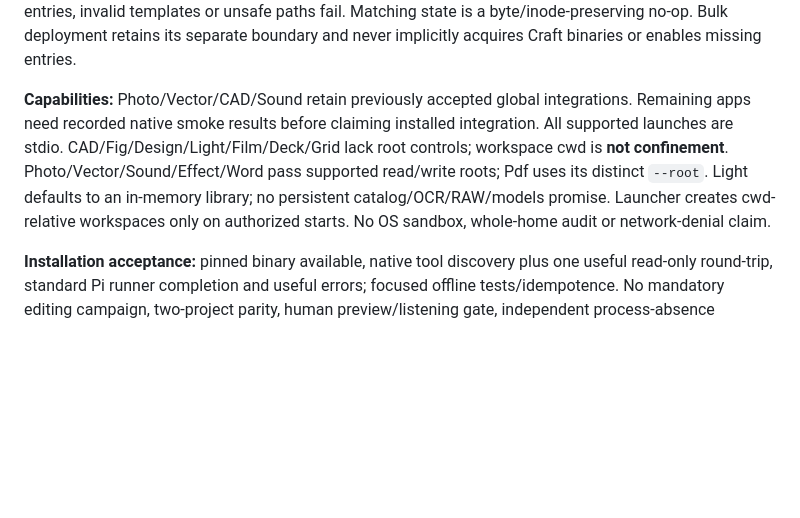
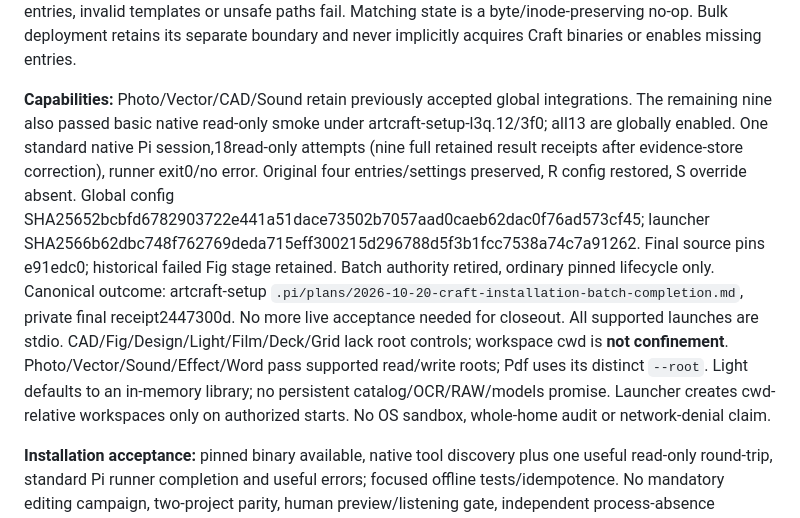
Before and after one commit to stvhay/pi-setup, a Markdown page: pi/README.md, the part around the change. GitHub-like rendering; blank space fills up the shorter version.

Commit message:
docs(craft): record all thirteen native integrations enabled

```diff
--- a/pi/README.md
+++ b/pi/README.md
@@ -70,7 +70,7 @@ Package helper reuses verified local installations, otherwise cached pinned arch
 
 MCP template contains thirteen disabled `<app>-pilot` entries, **not** runtime `agent/mcp.json`. Reconciler accepts only each named app's exact deployed launcher/selector and stdio; PhotoCraft also accepts its historic launcher for migration. Existing enablement (including absent/default), cwd, env, timeout, exposure and unrelated JSON survive. Missing entries default disabled. `--craft-enable` enables only selected apps explicitly; it does not approve arbitrary operations. Duplicate JSON/names, unowned entries, invalid templates or unsafe paths fail. Matching state is a byte/inode-preserving no-op. Bulk deployment retains its separate boundary and never implicitly acquires Craft binaries or enables missing entries.
 
-**Capabilities:** Photo/Vector/CAD/Sound retain previously accepted global integrations. Remaining apps need recorded native smoke results before claiming installed integration. All supported launches are stdio. CAD/Fig/Design/Light/Film/Deck/Grid lack root controls; workspace cwd is **not confinement**. Photo/Vector/Sound/Effect/Word pass supported read/write roots; Pdf uses its distinct `--root`. Light defaults to an in-memory library; no persistent catalog/OCR/RAW/models promise. Launcher creates cwd-relative workspaces only on authorized starts. No OS sandbox, whole-home audit or network-denial claim.
+**Capabilities:** Photo/Vector/CAD/Sound retain previously accepted global integrations. The remaining nine also passed basic native read-only smoke under artcraft-setup-l3q.12/3f0; all13 are globally enabled. One standard native Pi session,18read-only attempts (nine full retained result receipts after evidence-store correction), runner exit0/no error. Original four entries/settings preserved, R config restored, S override absent. Global config SHA25652bcbfd6782903722e441a51dace73502b7057aad0caeb62dac0f76ad573cf45; launcher SHA2566b62dbc748f762769deda715eff300215d296788d5f3b1fcc7538a74c7a91262. Final source pins e91edc0; historical failed Fig stage retained. Batch authority retired, ordinary pinned lifecycle only. Canonical outcome: artcraft-setup `.pi/plans/2026-10-20-craft-installation-batch-completion.md`, private final receipt2447300d. No more live acceptance needed for closeout. All supported launches are stdio. CAD/Fig/Design/Light/Film/Deck/Grid lack root controls; workspace cwd is **not confinement**. Photo/Vector/Sound/Effect/Word pass supported read/write roots; Pdf uses its distinct `--root`. Light defaults to an in-memory library; no persistent catalog/OCR/RAW/models promise. Launcher creates cwd-relative workspaces only on authorized starts. No OS sandbox, whole-home audit or network-denial claim.
 
 **Installation acceptance:** pinned binary available, native tool discovery plus one useful read-only round-trip, standard Pi runner completion and useful errors; focused offline tests/idempotence. No mandatory editing campaign, two-project parity, human preview/listening gate, independent process-absence observer or destructive rollback drill. Full feature/security certification is separate. Do not rerun existing app acceptance or spend old pilot grants.
 
```
